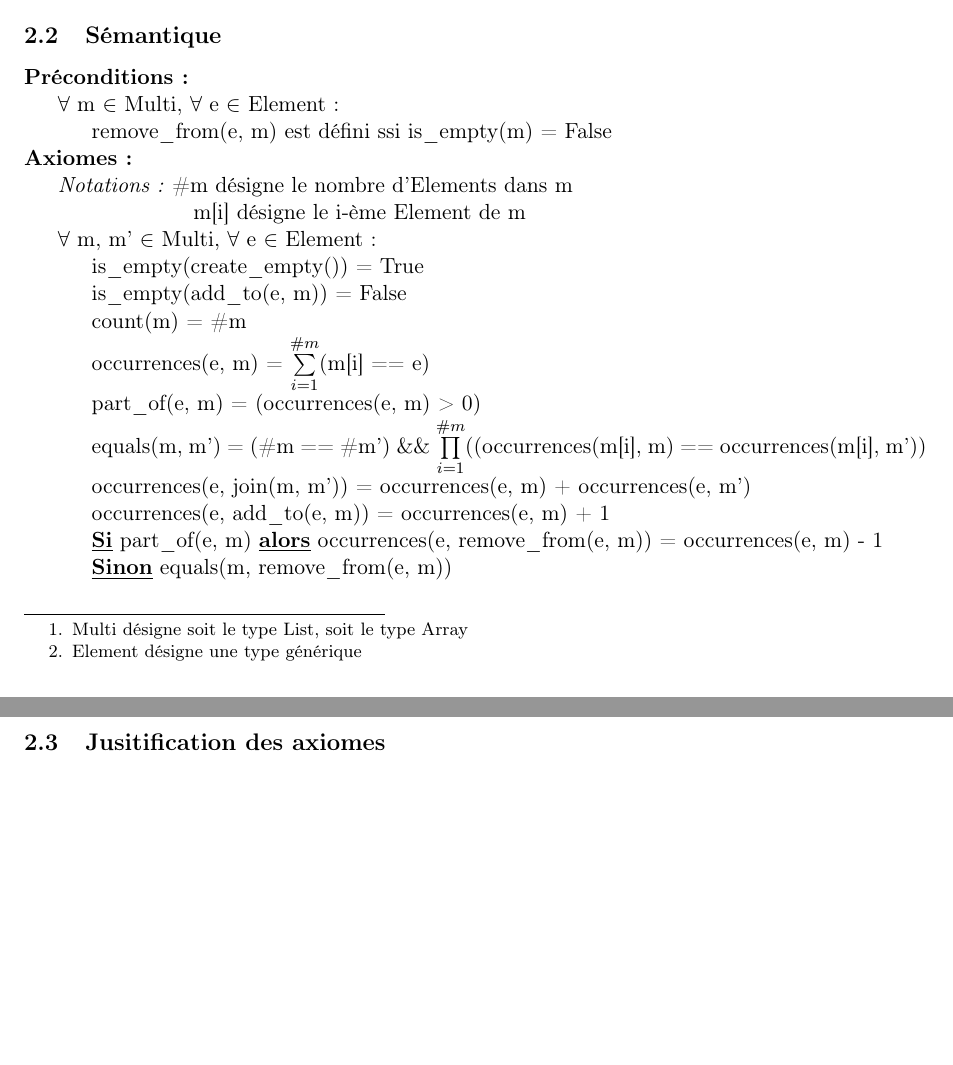
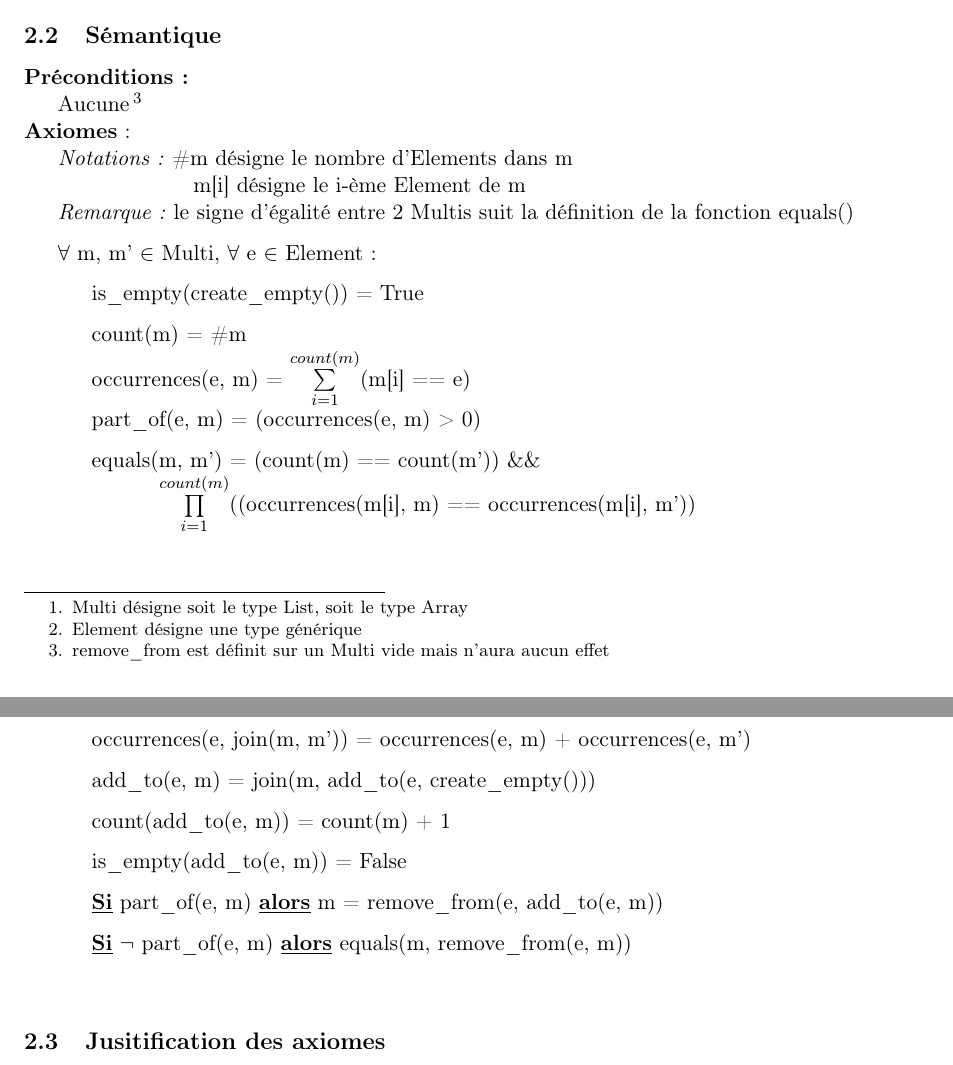
Before and after one commit to SimonKenoby/CDP_TAD, a LaTeX document (tad-02.tex): two parts of pages 2 and 3 of 3, joined at a grey line, cut so that both start at the same text. Compiled offline with pdfLaTeX.

Commit message:
Mise en page des axiomes

```diff
--- a/tad-02.tex
+++ b/tad-02.tex
@@ -17,6 +17,7 @@
 \usepackage{indentfirst}
 \usepackage{eurosym}
 \usepackage{listings}
+\usepackage{setspace}
 \usepackage{color}
 
 \definecolor{mymauve}{rgb}{0.58,0,0.82}
@@ -54,25 +55,27 @@ stringstyle=\color{magenta}}
 	\\ \indent remove\_from: Element x Multi $\rightarrow$ Multi
 	\subsection{Sémantique}
 	\noindent \textbf{Préconditions:}
-	\\ \indent $\forall$ m $\in$ Multi, $\forall$ e $\in$ Element:
-	\\ \indent \indent remove\_from(e, m) est défini ssi is\_empty(m) = False
-	\\ \textbf{Axiomes:}
+	\\ \indent Aucune \footnote{remove\_from est définit sur un Multi vide mais n'aura aucun effet}
+	\\ \textbf{Axiomes}:
 	\\ \indent \textit{Notations:} \#m désigne le nombre d'Elements dans m
 	\\ \indent \indent \indent \indent \indent m[i] désigne le i-ème Element de m
-	\\ \indent $\forall$ m, m' $\in$ Multi, $\forall$ e $\in$ Element:
+	\\ \indent \textit{Remarque:} le signe d'égalité entre 2 Multis suit la définition de la fonction equals()
+	\begin{spacing}{1.5}
+	\indent $\forall$ m, m' $\in$ Multi, $\forall$ e $\in$ Element:
 	\\ \indent \indent is\_empty(create\_empty()) = True
+	\\ \indent \indent count(m) = \#m
+	\\ \indent \indent occurrences(e, m) = $\sum\limits_{i=1}^{count(m)}$(m[i] == e)
+	\\ \indent \indent part\_of(e, m) = (occurrences(e, m) > 0)
+	\\ \indent \indent equals(m, m') = (count(m) == count(m')) \&\&
+	\\ \indent \indent \indent \indent $\prod\limits_{i=1}^{count(m)}$((occurrences(m[i], m) == occurrences(m[i], m'))
+	\clearpage
+	\indent \indent occurrences(e, join(m, m')) = occurrences(e, m) + occurrences(e, m')
+	\\ \indent \indent add\_to(e, m) = join(m, add\_to(e, create\_empty()))
+	\\ \indent \indent count(add\_to(e, m)) = count(m) + 1
 	\\ \indent \indent is\_empty(add\_to(e, m)) = False
-	\\ \indent \indent count(m) = \#m
-	\\ \indent \indent occurrences(e, m) = $\sum\limits_{i=1}^{\#m}$(m[i] == e)
-	\\ \indent \indent part\_of(e, m) = (occurrences(e, m) > 0)
-	\\ \indent \indent equals(m, m') = (\#m == \#m') \&\& $\prod\limits_{i=1}^{\#m}$((occurrences(m[i], m) == occurrences(m[i], m'))
-	\\ \indent \indent occurrences(e, join(m, m')) = occurrences(e, m) + occurrences(e, m')
-	\\ \indent \indent occurrences(e, add\_to(e, m)) = occurrences(e, m) + 1
-	\\ \indent \indent \textbf{\underline{Si}} part\_of(e, m) \textbf{\underline{alors}} occurrences(e, remove\_from(e, m)) = occurrences(e, m) - 1
-	\\ \indent \indent \textbf{\underline{Sinon}} equals(m, remove\_from(e, m))
-
-
-	\clearpage
+	\\ \indent \indent \textbf{\underline{Si}} part\_of(e, m) \textbf{\underline{alors}} m = remove\_from(e, add\_to(e, m))
+	\\ \indent \indent \textbf{\underline{Si}} $\neg$ part\_of(e, m) \textbf{\underline{alors}} equals(m, remove\_from(e, m))
+	\end{spacing}
 	\subsection{Jusitification des axiomes}
 
 \end{document}
```
Also changed, not shown: tad-02.pdf, tad-02.tex (2 more changed lines), 2 other files.
